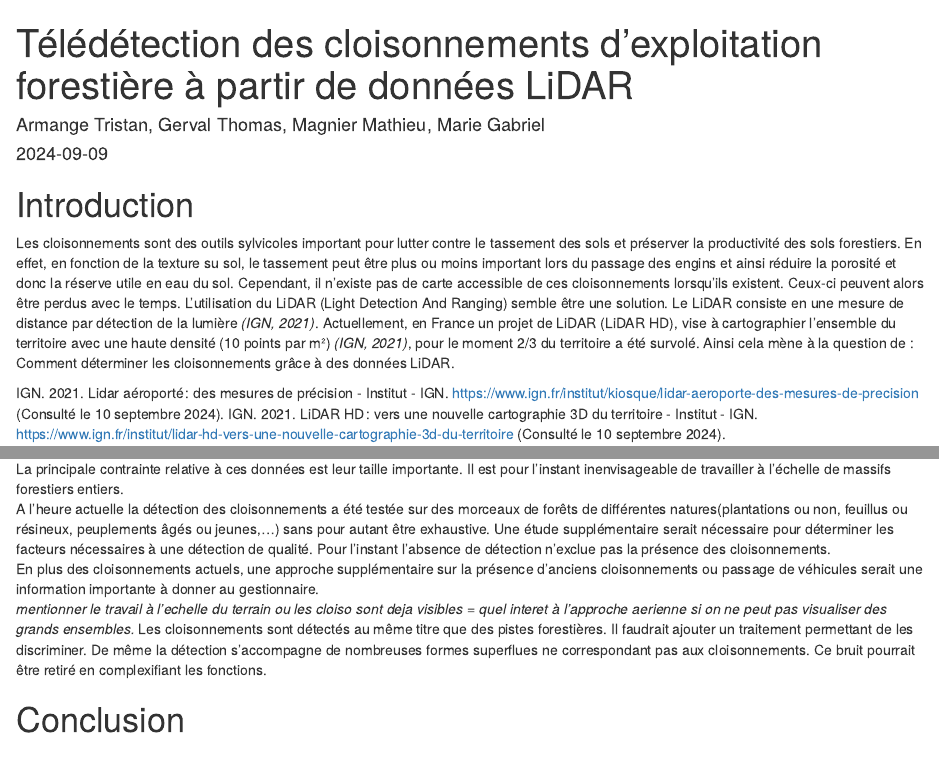
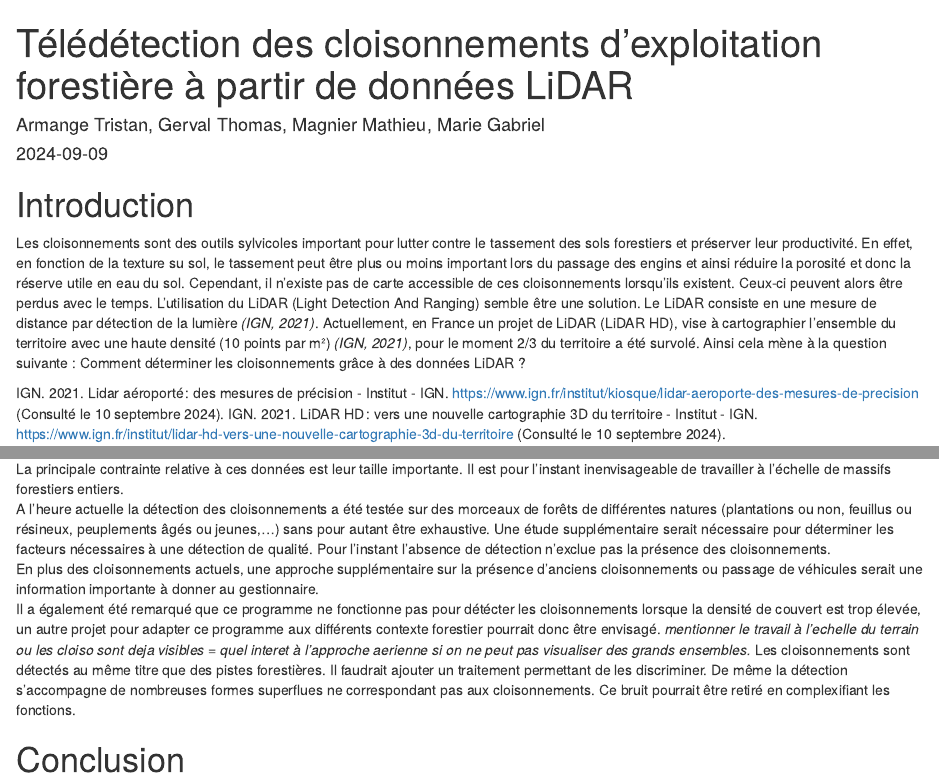
Before and after one commit to TgerAPT/Projet-7-Lidar, an R Markdown document (Rapport_LIDAR.Rmd): the page in a window 1100 px wide, from its top, and a second part further down, joined at a grey line. Rendered offline with R 4.5, knitr and Pandoc, with nearby package versions; some code elsewhere in the file could not run offline.

Commit message:
Update Rapport_LIDAR.Rmd

```diff
--- a/Rapport_LIDAR.Rmd
+++ b/Rapport_LIDAR.Rmd
@@ -14,7 +14,7 @@ knitr::opts_chunk$set(echo = TRUE, message = FALSE, warning = FALSE)
 
 # Introduction
 
-Les cloisonnements sont des outils sylvicoles important pour lutter contre le tassement des sols et préserver la productivité des sols forestiers. En effet, en fonction de la texture su sol, le tassement peut être plus ou moins important lors du passage des engins et ainsi réduire la porosité et donc la réserve utile en eau du sol. Cependant, il n’existe pas de carte accessible de ces cloisonnements lorsqu’ils existent. Ceux-ci peuvent alors être perdus avec le temps. L’utilisation du LiDAR (Light Detection And Ranging) semble être une solution. Le LiDAR consiste en une mesure de distance par détection de la lumière *(IGN, 2021)*. Actuellement, en France un projet de LiDAR (LiDAR HD), vise à cartographier l’ensemble du territoire avec une haute densité (10 points par m²) *(IGN, 2021)*, pour le moment 2/3 du territoire a été survolé. Ainsi cela mène à la question de : Comment déterminer les cloisonnements grâce à des données LiDAR.
+Les cloisonnements sont des outils sylvicoles important pour lutter contre le tassement des sols forestiers et préserver leur productivité. En effet, en fonction de la texture su sol, le tassement peut être plus ou moins important lors du passage des engins et ainsi réduire la porosité et donc la réserve utile en eau du sol. Cependant, il n’existe pas de carte accessible de ces cloisonnements lorsqu’ils existent. Ceux-ci peuvent alors être perdus avec le temps. L’utilisation du LiDAR (Light Detection And Ranging) semble être une solution. Le LiDAR consiste en une mesure de distance par détection de la lumière *(IGN, 2021)*. Actuellement, en France un projet de LiDAR (LiDAR HD), vise à cartographier l’ensemble du territoire avec une haute densité (10 points par m²) *(IGN, 2021)*, pour le moment 2/3 du territoire a été survolé. Ainsi cela mène à la question suivante : Comment déterminer les cloisonnements grâce à des données LiDAR ?
 
 IGN. 2021. Lidar aéroporté : des mesures de précision - Institut - IGN. https://www.ign.fr/institut/kiosque/lidar-aeroporte-des-mesures-de-precision (Consulté le 10 septembre 2024).
 IGN. 2021. LiDAR HD : vers une nouvelle cartographie 3D du territoire - Institut - IGN. https://www.ign.fr/institut/lidar-hd-vers-une-nouvelle-cartographie-3d-du-territoire (Consulté le 10 septembre 2024).
@@ -151,8 +151,12 @@ download.lidar(coord[1],coord[2],coord[3],coord[4])
 # Discussion
 
 La principale contrainte relative à ces données est leur taille importante. Il est pour l'instant inenvisageable de travailler à l'échelle de massifs forestiers entiers.\
-A l'heure actuelle la détection des cloisonnements a été testée sur des morceaux de forêts de différentes natures(plantations ou non, feuillus ou résineux, peuplements âgés ou jeunes,...) sans pour autant être exhaustive. Une étude supplémentaire serait nécessaire pour déterminer les facteurs nécessaires à une détection de qualité. Pour l'instant l'absence de détection n'exclue pas la présence des cloisonnements.\
+A l'heure actuelle la détection des cloisonnements a été testée sur des morceaux de forêts de différentes natures (plantations ou non, feuillus ou résineux, peuplements âgés ou jeunes,...) sans pour autant être exhaustive. Une étude supplémentaire serait nécessaire pour déterminer les facteurs nécessaires à une détection de qualité. Pour l'instant l'absence de détection n'exclue pas la présence des cloisonnements.\
 En plus des cloisonnements actuels, une approche supplémentaire sur la présence d'anciens cloisonnements ou passage de véhicules serait une information importante à donner au gestionnaire.\
+Il a également été remarqué que ce programme ne fonctionne pas pour détécter les
+cloisonnements lorsque la densité de couvert est trop élevée, un autre projet
+pour adapter ce programme aux différents contexte forestier pourrait donc être
+envisagé.
 *mentionner le travail à l'echelle du terrain ou les cloiso sont deja visibles = quel interet à l'approche aerienne si on ne peut pas visualiser des grands ensembles.*
 Les cloisonnements sont détectés au même titre que des pistes forestières. Il faudrait ajouter un traitement permettant de les discriminer. De même la détection s'accompagne de nombreuses formes superflues ne correspondant pas aux cloisonnements. Ce bruit pourrait être retiré en complexifiant les fonctions.
 
```
